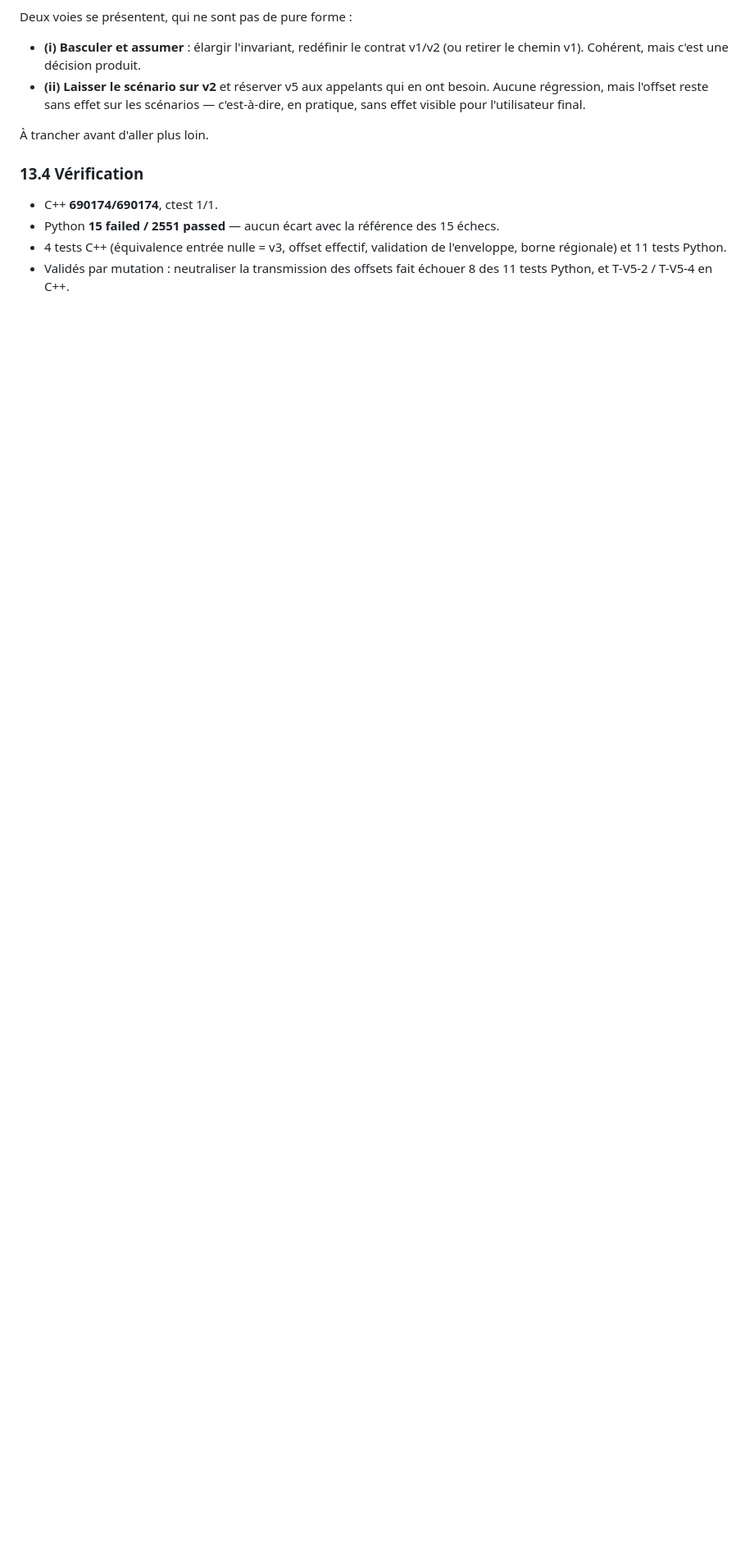
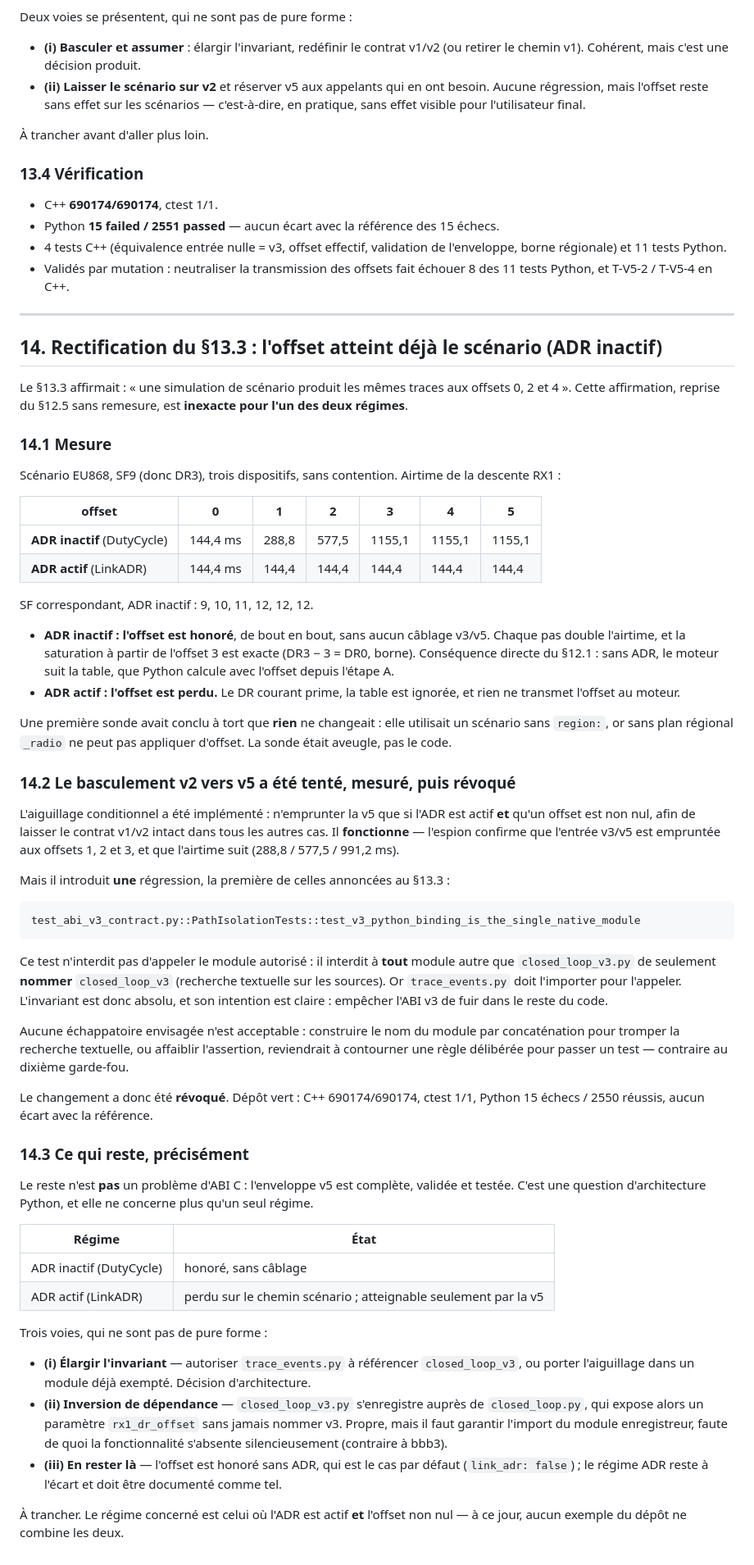
Before and after one commit to youngmoney2001/simulateur-de-reseau-lorawan, a Markdown page: docs/I5_C_RX1_DROFFSET.md, the part around the change. Shown at 82% size. GitHub-like rendering; blank space fills up the shorter version.

Commit message:
I5-c : rectifier le §13.3 (§14) — mesure des deux régimes, basculement v2→v5 tenté puis révoqué
Le §13.3 affirmait que le chemin scénario ignorait l'offset. Reprise du §12.5 sans
remesure, cette affirmation est inexacte pour l'un des deux régimes.

Mesuré (EU868, SF9 donc DR3, sans contention, airtime de la descente RX1) :

  offset        0      1      2      3      4      5
  ADR inactif   144,4  288,8  577,5  1155,1 1155,1 1155,1  ms
  ADR actif     144,4  144,4  144,4  144,4  144,4  144,4   ms

- ADR inactif : l'offset est honoré de bout en bout, sans aucun câblage v3/v5.
  Chaque pas double l'airtime et la saturation à l'offset 3 est exacte (DR3-3 = DR0).
  Conséquence directe du §12.1 : sans ADR le moteur suit la table, que Python calcule
  avec l'offset depuis l'étape A.
- ADR actif : l'offset est perdu. Le DR courant prime, la table est ignorée.

Une première sonde avait conclu à tort que rien ne changeait : elle utilisait un
scénario sans `region:`, or sans plan régional `_radio` ne peut pas appliquer d'offset.
La sonde était aveugle, pas le code.

L'aiguillage conditionnel v2 vers v5 (v5 seulement si ADR active ET offset non nul,
pour laisser le contrat v1/v2 intact) a été implémenté : il fonctionne, l'espion
confirme que l'entree v3/v5 est empruntee aux offsets 1, 2 et 3. Mais il introduit une
regression, la premiere de celles annoncees au §13.3 :

    test_v3_python_binding_is_the_single_native_module

Ce test interdit a tout module autre que closed_loop_v3.py de seulement nommer
closed_loop_v3 (recherche textuelle sur les sources). Or trace_events.py doit
l'importer pour l'appeler : l'invariant est absolu, et son intention est claire.

Ni la concatenation du nom de module pour tromper la recherche, ni l'affaiblissement
de l'assertion ne sont acceptables : ce serait contourner une regle deliberee pour
passer un test, contraire au dixieme garde-fou. Le changement est donc revoque.

Depot vert : C++ 690174/690174, ctest 1/1, Python 15 echecs / 2550 reussis — aucun
ecart avec la reference.

Le reste n'est plus un probleme d'ABI C : l'enveloppe v5 est complete. C'est une
question d'architecture Python, pour le seul regime ADR actif. Trois voies au §14.3.

Co-authored-by: arena-agent <297053741+arena-agent@users.noreply.github.com>

```diff
--- a/docs/I5_C_RX1_DROFFSET.md
+++ b/docs/I5_C_RX1_DROFFSET.md
@@ -544,3 +544,79 @@ Deux voies se présentent, qui ne sont pas de pure forme :
   régionale) et 11 tests Python.
 - Validés par mutation : neutraliser la transmission des offsets fait échouer 8 des 11 tests
   Python, et T-V5-2 / T-V5-4 en C++.
+
+---
+
+## 14. Rectification du §13.3 : l'offset atteint déjà le scénario (ADR inactif)
+
+Le §13.3 affirmait : « une simulation de scénario produit les mêmes traces aux offsets 0, 2 et 4 ».
+Cette affirmation, reprise du §12.5 sans remesure, est **inexacte pour l'un des deux régimes**.
+
+### 14.1 Mesure
+
+Scénario EU868, SF9 (donc DR3), trois dispositifs, sans contention. Airtime de la descente RX1 :
+
+| offset | 0 | 1 | 2 | 3 | 4 | 5 |
+|---|---|---|---|---|---|---|
+| **ADR inactif** (DutyCycle) | 144,4 ms | 288,8 | 577,5 | 1155,1 | 1155,1 | 1155,1 |
+| **ADR actif** (LinkADR) | 144,4 ms | 144,4 | 144,4 | 144,4 | 144,4 | 144,4 |
+
+SF correspondant, ADR inactif : 9, 10, 11, 12, 12, 12.
+
+- **ADR inactif : l'offset est honoré**, de bout en bout, sans aucun câblage v3/v5. Chaque pas
+  double l'airtime, et la saturation à partir de l'offset 3 est exacte (DR3 − 3 = DR0, borne).
+  Conséquence directe du §12.1 : sans ADR, le moteur suit la table, que Python calcule avec
+  l'offset depuis l'étape A.
+- **ADR actif : l'offset est perdu.** Le DR courant prime, la table est ignorée, et rien ne
+  transmet l'offset au moteur.
+
+Une première sonde avait conclu à tort que **rien** ne changeait : elle utilisait un scénario sans
+`region:`, or sans plan régional `_radio` ne peut pas appliquer d'offset. La sonde était aveugle,
+pas le code.
+
+### 14.2 Le basculement v2 vers v5 a été tenté, mesuré, puis révoqué
+
+L'aiguillage conditionnel a été implémenté : n'emprunter la v5 que si l'ADR est actif **et** qu'un
+offset est non nul, afin de laisser le contrat v1/v2 intact dans tous les autres cas. Il
+**fonctionne** — l'espion confirme que l'entrée v3/v5 est empruntée aux offsets 1, 2 et 3, et que
+l'airtime suit (288,8 / 577,5 / 991,2 ms).
+
+Mais il introduit **une** régression, la première de celles annoncées au §13.3 :
+
+    test_abi_v3_contract.py::PathIsolationTests::test_v3_python_binding_is_the_single_native_module
+
+Ce test n'interdit pas d'appeler le module autorisé : il interdit à **tout** module autre que
+`closed_loop_v3.py` de seulement **nommer** `closed_loop_v3` (recherche textuelle sur les sources).
+Or `trace_events.py` doit l'importer pour l'appeler. L'invariant est donc absolu, et son intention
+est claire : empêcher l'ABI v3 de fuir dans le reste du code.
+
+Aucune échappatoire envisagée n'est acceptable : construire le nom du module par concaténation pour
+tromper la recherche textuelle, ou affaiblir l'assertion, reviendrait à contourner une règle
+délibérée pour passer un test — contraire au dixième garde-fou.
+
+Le changement a donc été **révoqué**. Dépôt vert : C++ 690174/690174, ctest 1/1, Python 15 échecs /
+2550 réussis, aucun écart avec la référence.
+
+### 14.3 Ce qui reste, précisément
+
+Le reste n'est **pas** un problème d'ABI C : l'enveloppe v5 est complète, validée et testée. C'est
+une question d'architecture Python, et elle ne concerne plus qu'un seul régime.
+
+| Régime | État |
+|---|---|
+| ADR inactif (DutyCycle) | honoré, sans câblage |
+| ADR actif (LinkADR) | perdu sur le chemin scénario ; atteignable seulement par la v5 |
+
+Trois voies, qui ne sont pas de pure forme :
+
+- **(i) Élargir l'invariant** — autoriser `trace_events.py` à référencer `closed_loop_v3`, ou
+  porter l'aiguillage dans un module déjà exempté. Décision d'architecture.
+- **(ii) Inversion de dépendance** — `closed_loop_v3.py` s'enregistre auprès de `closed_loop.py`,
+  qui expose alors un paramètre `rx1_dr_offset` sans jamais nommer v3. Propre, mais il faut
+  garantir l'import du module enregistreur, faute de quoi la fonctionnalité s'absente
+  silencieusement (contraire à bbb3).
+- **(iii) En rester là** — l'offset est honoré sans ADR, qui est le cas par défaut
+  (`link_adr: false`) ; le régime ADR reste à l'écart et doit être documenté comme tel.
+
+À trancher. Le régime concerné est celui où l'ADR est actif **et** l'offset non nul — à ce jour,
+aucun exemple du dépôt ne combine les deux.
```
